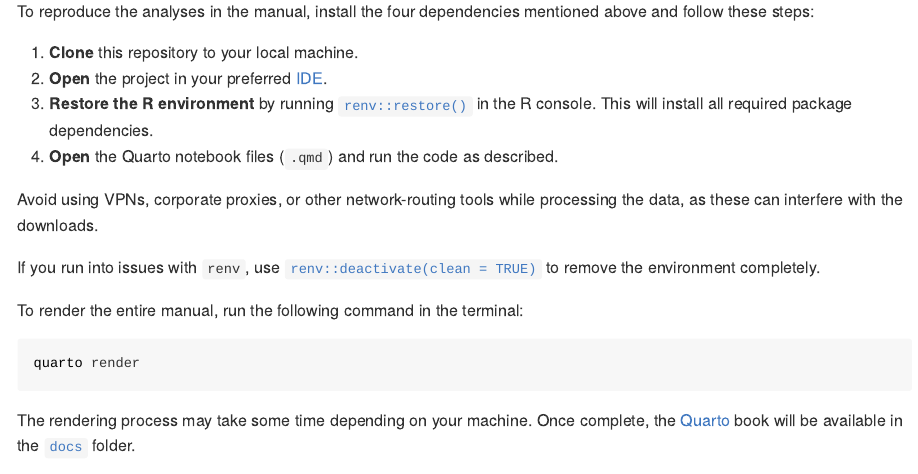
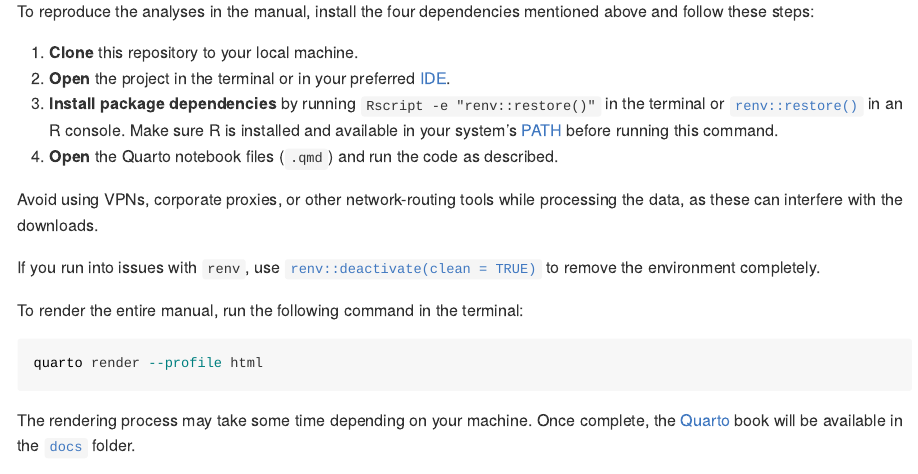
Before and after one commit to sustentarea/logoclim, a Quarto document (README.qmd): the page in a window 1100 px wide, from 3000 px down. The pictures show the output file README.md that the author committed with the source, drawn offline in the style of GitHub; badge pictures from the web are left out.

Commit message:
Update README [skip check-netlogo] [skip render-manual]

````diff
--- a/README.qmd
+++ b/README.qmd
@@ -197,8 +197,8 @@ See the [`Logônia`](https://github.com/sustentarea/logonia) model for an exampl
 To reproduce the analyses in the manual, install the four dependencies mentioned above and follow these steps:
 
 1. **Clone** this repository to your local machine.
-2. **Open** the project in your preferred [IDE](https://en.wikipedia.org/wiki/Integrated_development_environment).
-3. **Restore the R environment** by running [`renv::restore()`](https://rstudio.github.io/renv/reference/restore.html) in the R console. This will install all required package dependencies.
+2. **Open** the project in the terminal or in your preferred [IDE](https://en.wikipedia.org/wiki/Integrated_development_environment).
+3. **Install package dependencies** by running `Rscript -e "renv::restore()"` in the terminal or [`renv::restore()`](https://rstudio.github.io/renv/reference/restore.html) in an R console. Make sure R is installed and available in your system's [PATH](https://en.wikipedia.org/wiki/PATH_(variable)) before running this command.
 4. **Open** the Quarto notebook files (`.qmd`) and run the code as described.
 
 Avoid using VPNs, corporate proxies, or other network-routing tools while processing the data, as these can interfere with the downloads.
@@ -208,7 +208,7 @@ If you run into issues with `renv`, use [`renv::deactivate(clean = TRUE)`](https
 To render the entire manual, run the following command in the terminal:
 
 ```bash
-quarto render
+quarto render --profile html
 ```
 
 The rendering process may take some time depending on your machine. Once complete, the [Quarto](https://quarto.org/) book will be available in the [`docs`](docs) folder.
````
Also changed, not shown: README.md.
